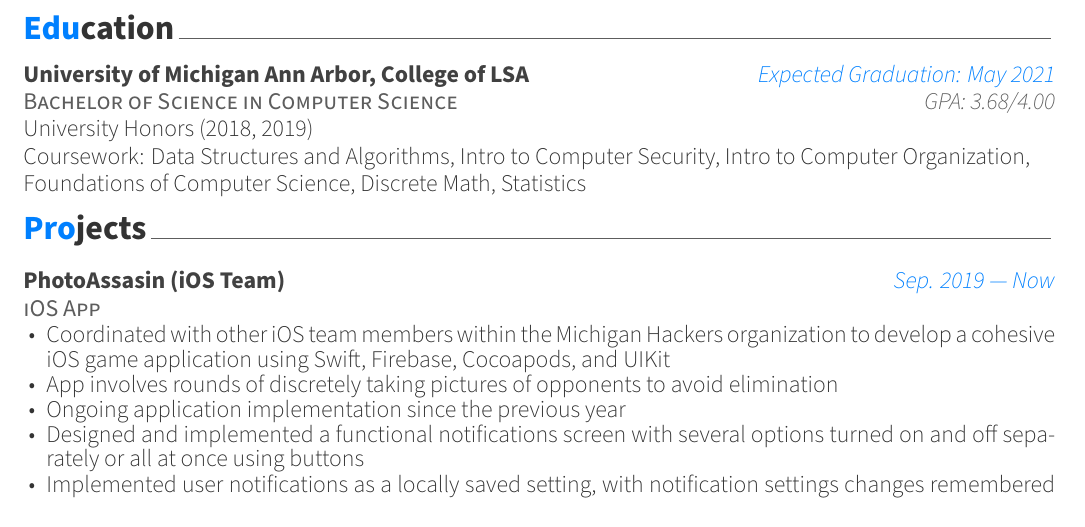
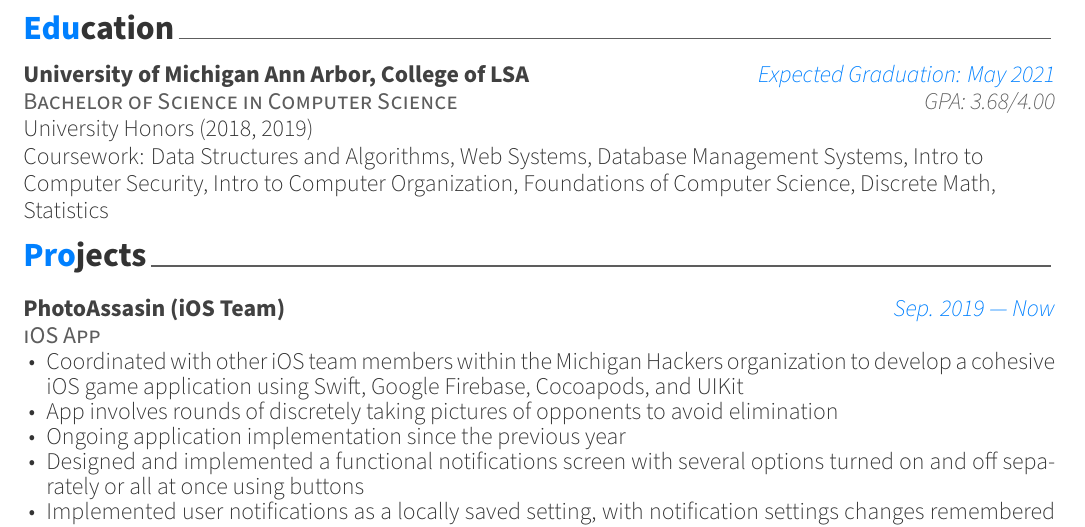
Before and after one commit to alexzw7/Resume, a LaTeX CV (resume.tex, which reads resume/education.tex, resume/projects.tex): part of the page, cut so that both start at the same text. Compiled offline with XeLaTeX.

Commit message:
small updates

```diff
--- a/resume/education.tex
+++ b/resume/education.tex
@@ -17,7 +17,7 @@
     {GPA: 3.68/4.00} % Date(s)
     {
         University Honors (2018, 2019) \newline
-        Coursework: Data Structures and Algorithms, Intro to Computer Security, Intro to Computer Organization, Foundations of Computer Science, Discrete Math, Statistics
+        Coursework: Data Structures and Algorithms, Web Systems, Database Management Systems, Intro to Computer Security, Intro to Computer Organization, Foundations of Computer Science, Discrete Math, Statistics
     }
 %---------------------------------------------------------
 \end{cventries}
--- a/resume/projects.tex
+++ b/resume/projects.tex
@@ -18,7 +18,7 @@
     {
       \begin{cvitems} % Description(s) of tasks/responsibilities
         \item {Coordinated with other iOS team members within the Michigan Hackers organization to develop a cohesive iOS game application
-        using Swift, Firebase, Cocoapods, and UIKit}
+        using Swift, Google Firebase, Cocoapods, and UIKit}
         \item {App involves rounds of discretely taking pictures of opponents to avoid elimination}
         \item {Ongoing application implementation since the previous year}
         \item {Designed and implemented a functional notifications screen with several options turned on and off separately or all at once using buttons}
```
Also changed, not shown: AlexWangResume2019.pdf (deleted), AlexWangResume2020.pdf (added).
